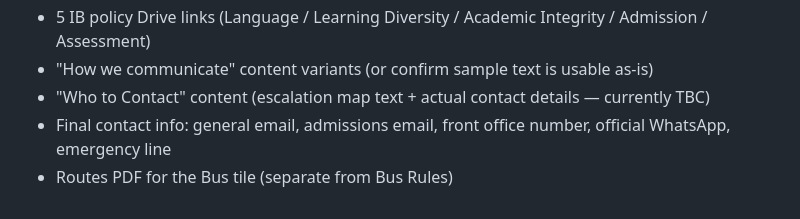
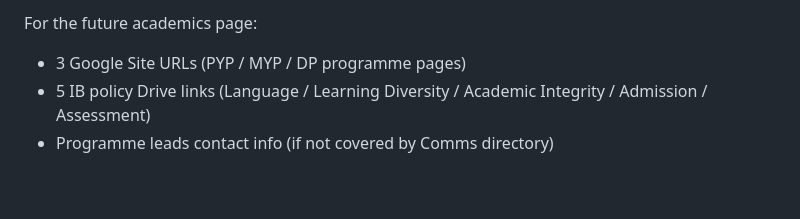
Before and after one commit to vardan-kabra/fwgs-curricle, a Markdown page: parent-hub/SPEC.md, the part around one of its changes. Drawn GitHub-style.

```diff
--- a/parent-hub/SPEC.md
+++ b/parent-hub/SPEC.md
@@ -77,5 +124,4 @@ Five IB framework documents: Language · Learning Diversity · Academic Integrit
+For the future academics page:
+- 3 Google Site URLs (PYP / MYP / DP programme pages)
 - 5 IB policy Drive links (Language / Learning Diversity / Academic Integrity / Admission / Assessment)
-- "How we communicate" content variants (or confirm sample text is usable as-is)
-- "Who to Contact" content (escalation map text + actual contact details — currently TBC)
-- Final contact info: general email, admissions email, front office number, official WhatsApp, emergency line
-- Routes PDF for the Bus tile (separate from Bus Rules)
+- Programme leads contact info (if not covered by Comms directory)
```
Also changed, not shown: other parts of parent-hub/SPEC.md (+97 -50 lines), CLAUDE.md (+6 -1 lines).
